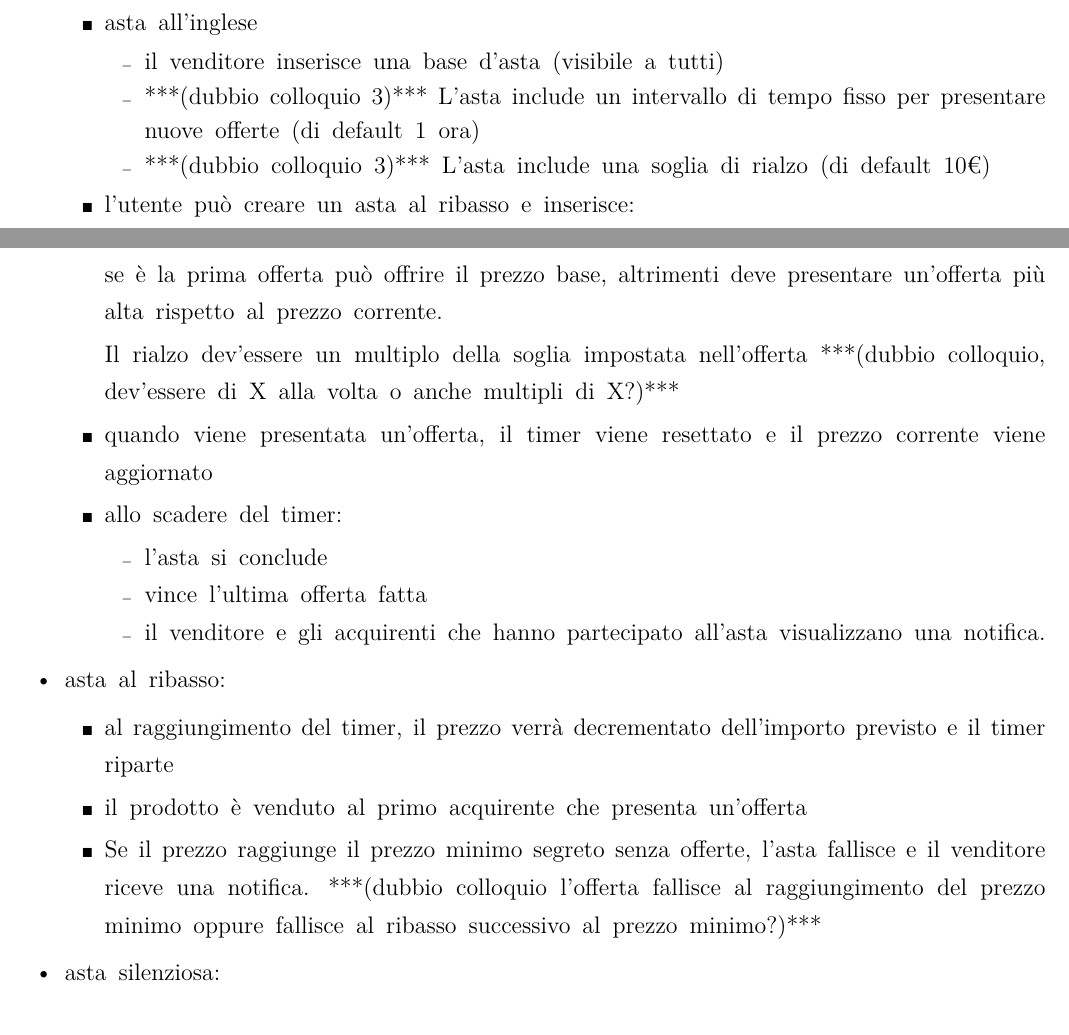
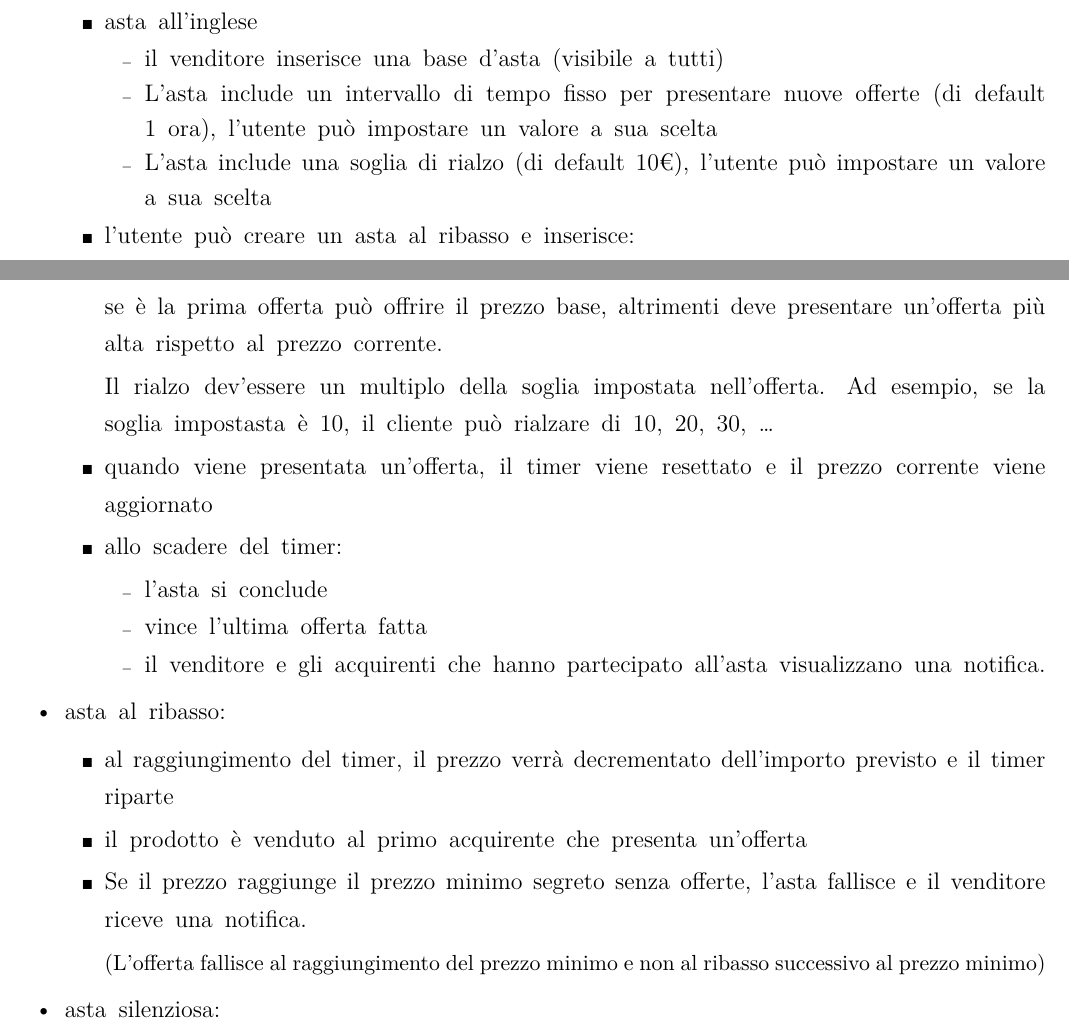
Before and after one commit to progetto-INGSW-23-24/DietiDeals24, a LaTeX document (documentazione/documentazione.tex, which reads documentazione/chapters/documento_dei_requisiti_software.tex): two parts of pages 6 and 8 of 44, joined at a grey line, cut so that both start at the same text. The pictures show the PDF file documentazione/documentazione.pdf that the author committed with the source.

Commit message:
aggiornata documentazione

```diff
--- a/documentazione/chapters/documento_dei_requisiti_software.tex
+++ b/documentazione/chapters/documento_dei_requisiti_software.tex
@@ -38,8 +38,8 @@ L'obiettivo principale di questa fase è identificare, analizzare e documentare
 		      \item asta all'inglese
 		            \begin{itemize}[label={\tiny$-$}]
 			            \item il venditore inserisce una base d'asta (visibile a tutti)
-			            \item ***(dubbio colloquio 3)*** L'asta include un intervallo di tempo fisso per presentare nuove offerte (di default 1 ora)
-			            \item ***(dubbio colloquio 3)*** L'asta include una soglia di rialzo (di default 10€)
+			            \item L'asta include un intervallo di tempo fisso per presentare nuove offerte (di default 1 ora), l'utente può impostare un valore a sua scelta
+			            \item L'asta include una soglia di rialzo (di default 10€), l'utente può impostare un valore a sua scelta
 		            \end{itemize}
 		      \item l'utente può creare un asta al ribasso e inserisce:
 		            \begin{itemize}[label={\tiny$-$}]
@@ -117,7 +117,7 @@ L'obiettivo principale di questa fase è identificare, analizzare e documentare
 
 		            se è la prima offerta può offrire il prezzo base, altrimenti deve presentare un'offerta più alta rispetto al prezzo corrente.
 
-		            Il rialzo dev'essere un multiplo della soglia impostata nell'offerta ***(dubbio colloquio, dev'essere di X alla volta o anche multipli di X?)***
+		            Il rialzo dev'essere un multiplo della soglia impostata nell'offerta. Ad esempio, se la soglia impostasta è 10, il cliente può rialzare di 10, 20, 30, \dots
 
 		      \item quando viene presentata un'offerta, il timer viene resettato e il prezzo corrente viene aggiornato
 		      \item allo scadere del timer:
@@ -131,7 +131,9 @@ L'obiettivo principale di questa fase è identificare, analizzare e documentare
 	      \begin{itemize}[label={\tiny$\blacksquare$}]
 		      \item al raggiungimento del timer, il prezzo verrà decrementato dell'importo previsto e il timer riparte
 		      \item il prodotto è venduto al primo acquirente che presenta un'offerta
-		      \item Se il prezzo raggiunge il prezzo minimo segreto senza offerte, l'asta fallisce e il venditore riceve una notifica. ***(dubbio colloquio l'offerta fallisce al raggiungimento del prezzo minimo oppure fallisce al ribasso successivo al prezzo minimo?)***
+		      \item Se il prezzo raggiunge il prezzo minimo segreto senza offerte, l'asta fallisce e il venditore riceve una notifica.
+
+			            {\small (L'offerta fallisce al raggiungimento del prezzo minimo e non al ribasso successivo al prezzo minimo)}
 	      \end{itemize}
 	\item asta silenziosa:
 	      \begin{itemize}[label={\tiny$\blacksquare$}]
```
Also changed, not shown: documentazione/documentazione.tex (+1 -1 lines), documentazione/documentazione.pdf.
